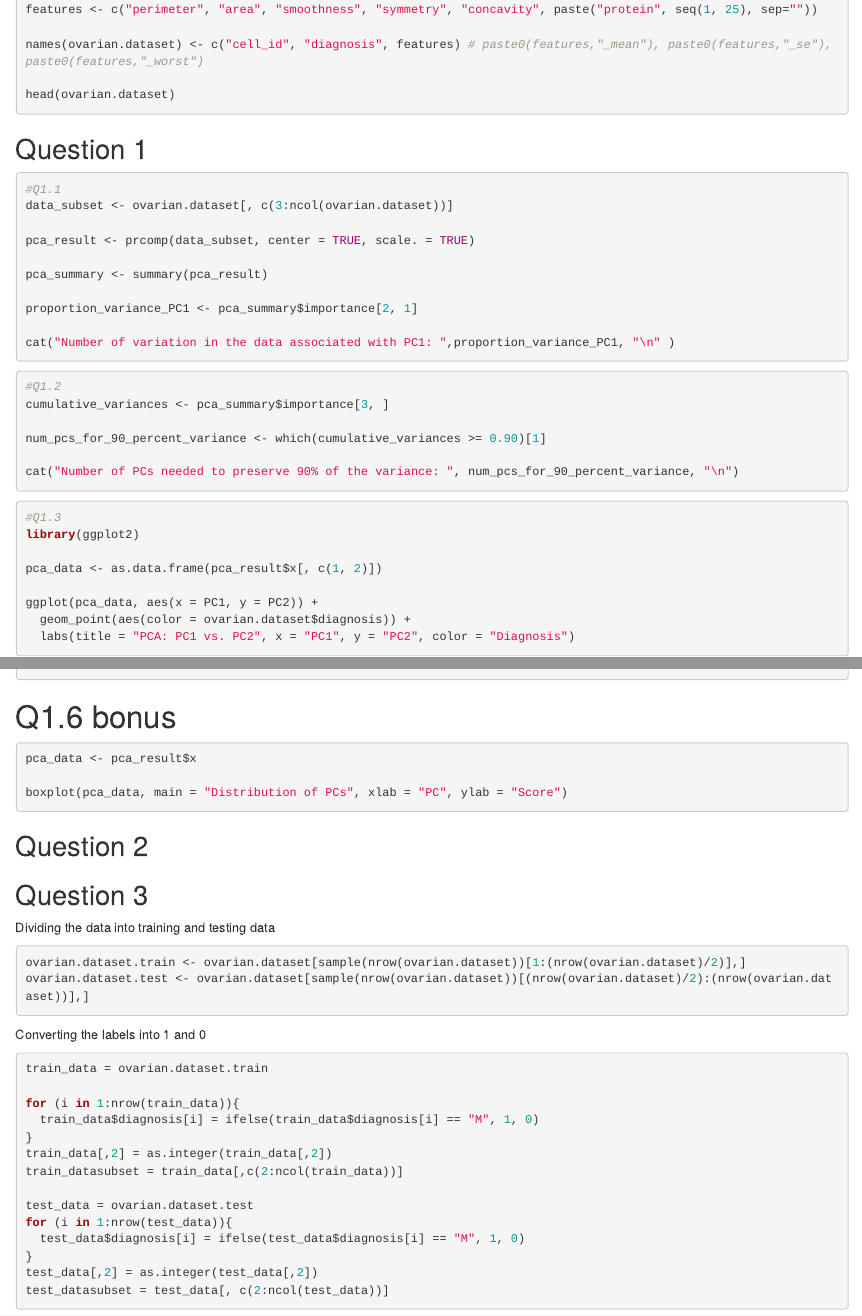
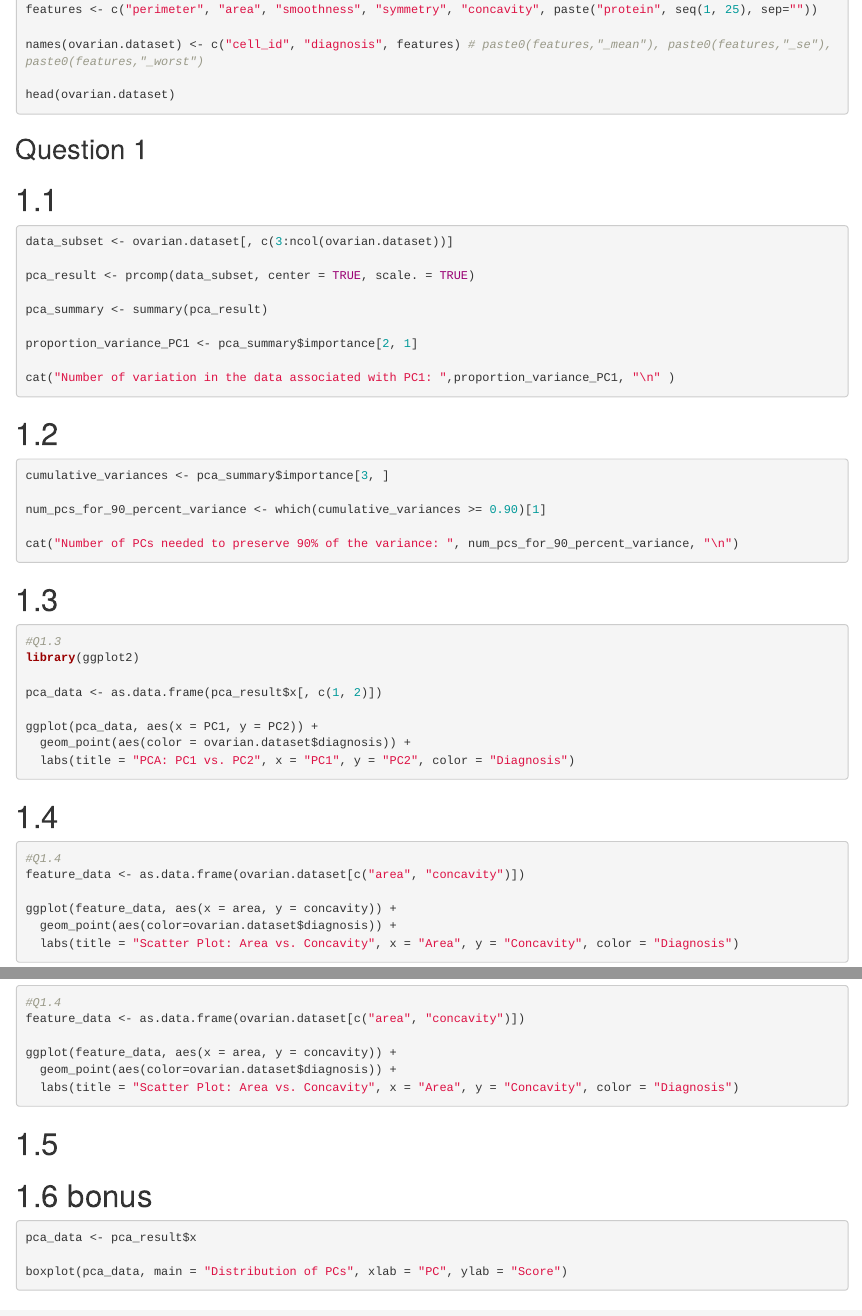
Before and after one commit to ngthng/BMEG310_Assignment2, an R Markdown document (data.rmd): the page in a window 1100 px wide, from 210 px down, and a second part further down, joined at a grey line. Rendered offline with R 4.5, knitr and Pandoc, with nearby package versions; the code chunks are not run, so their results and figures are left out.

Commit message:
format + 1.5

````diff
--- a/data.rmd
+++ b/data.rmd
@@ -20,8 +20,8 @@ head(ovarian.dataset)
 
 ## Question 1
 
+# 1.1
 ```{r}
-#Q1.1
 data_subset <- ovarian.dataset[, c(3:ncol(ovarian.dataset))]
 
 pca_result <- prcomp(data_subset, center = TRUE, scale. = TRUE)
@@ -33,8 +33,8 @@ proportion_variance_PC1 <- pca_summary$importance[2, 1]
 cat("Number of variation in the data associated with PC1: ",proportion_variance_PC1, "\n" )
 
 ```
+# 1.2
 ```{r}
-#Q1.2
 cumulative_variances <- pca_summary$importance[3, ]
 
 num_pcs_for_90_percent_variance <- which(cumulative_variances >= 0.90)[1]
@@ -42,6 +42,7 @@ num_pcs_for_90_percent_variance <- which(cumulative_variances >= 0.90)[1]
 cat("Number of PCs needed to preserve 90% of the variance: ", num_pcs_for_90_percent_variance, "\n")
 
 ```
+# 1.3
 ```{r}
 #Q1.3
 library(ggplot2)
@@ -52,7 +53,7 @@ ggplot(pca_data, aes(x = PC1, y = PC2)) +
   geom_point(aes(color = ovarian.dataset$diagnosis)) +
   labs(title = "PCA: PC1 vs. PC2", x = "PC1", y = "PC2", color = "Diagnosis")
 ```
-
+# 1.4
 ```{r}
 #Q1.4
 feature_data <- as.data.frame(ovarian.dataset[c("area", "concavity")])
@@ -61,7 +62,12 @@ ggplot(feature_data, aes(x = area, y = concavity)) +
   geom_point(aes(color=ovarian.dataset$diagnosis)) +
   labs(title = "Scatter Plot: Area vs. Concavity", x = "Area", y = "Concavity", color = "Diagnosis")
 ```
-# Q1.6 bonus
+# 1.5
+```{r}
+
+```
+
+# 1.6 bonus
 
 ```{r}
 pca_data <- pca_result$x
````
